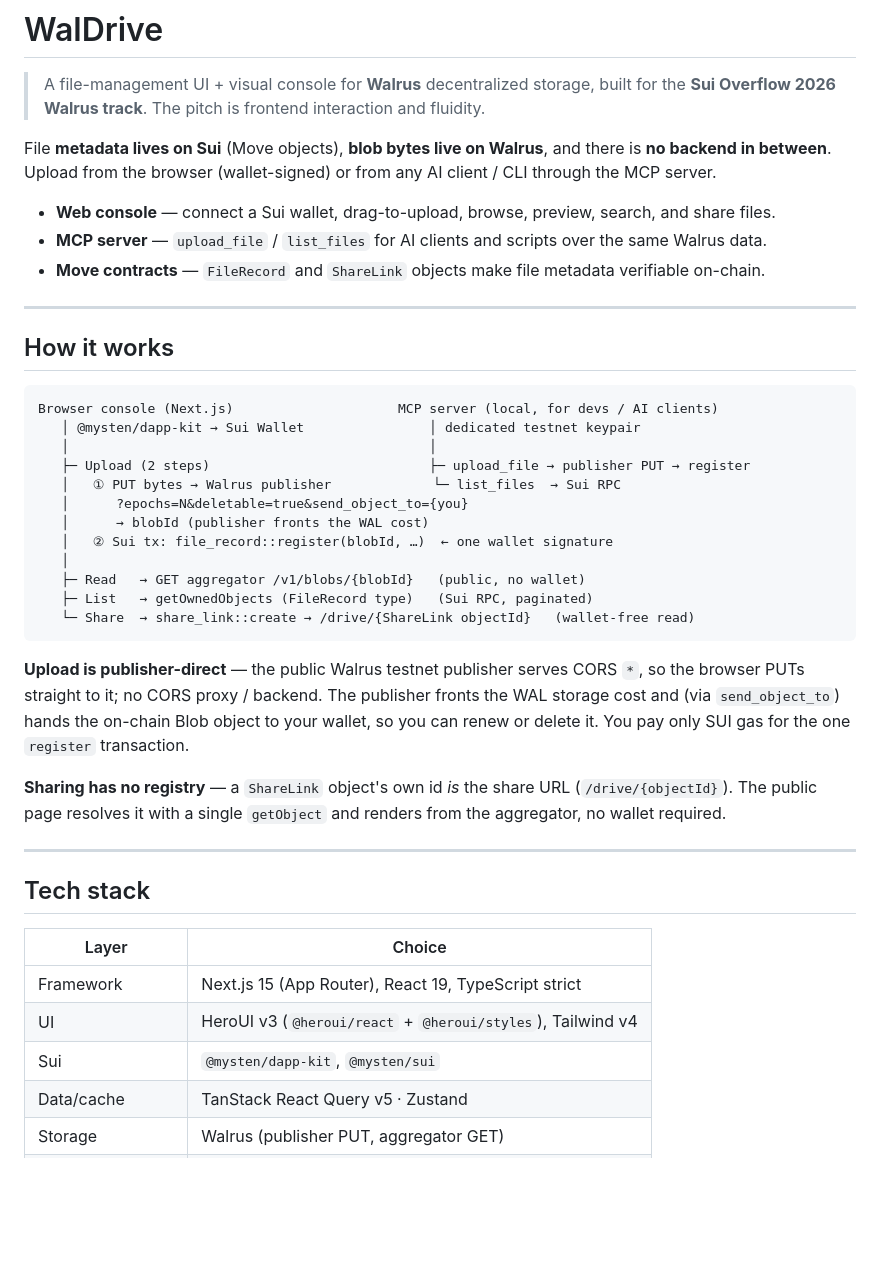
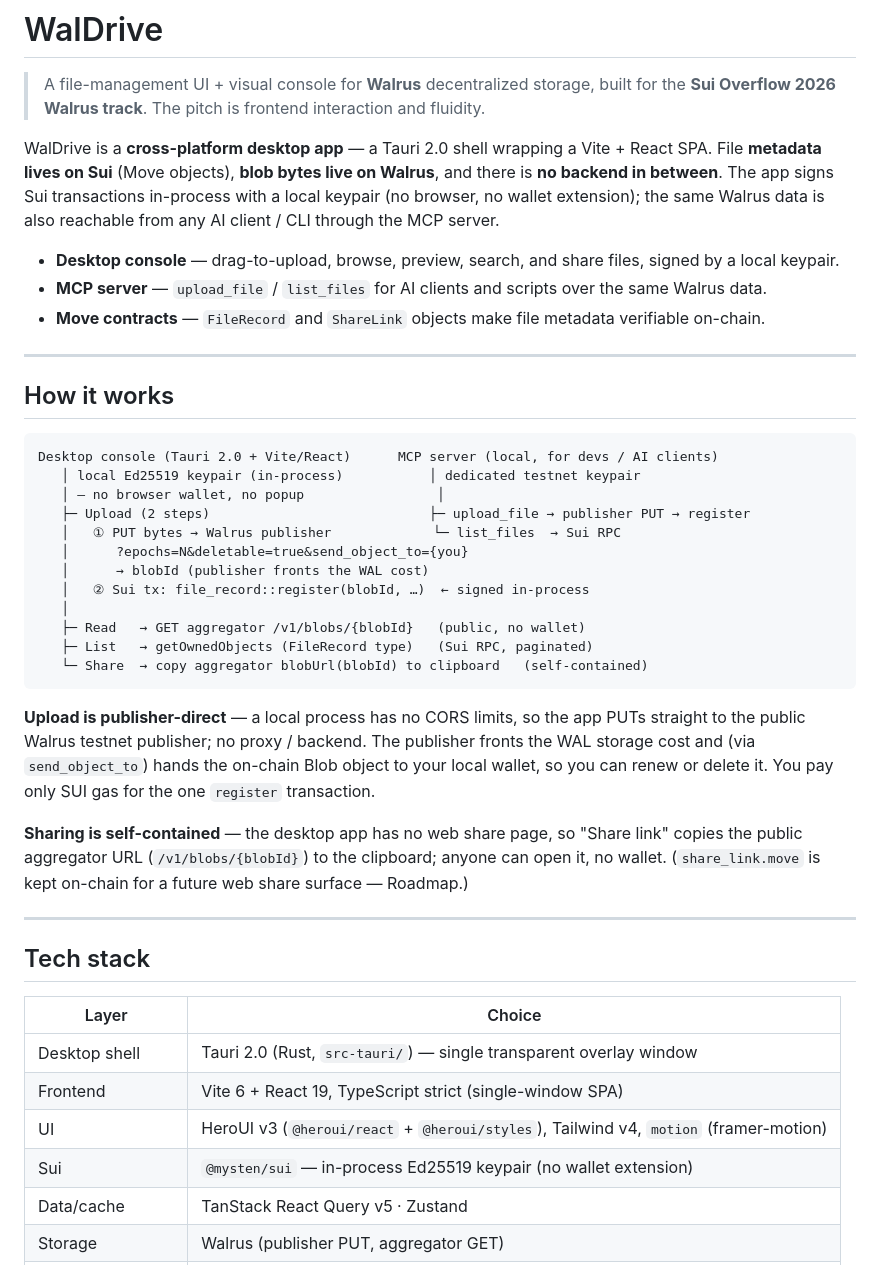
Before and after one commit to Fldicoahkiin/WalDrive, a Markdown page: README.md, the part around one of its changes. GitHub-like rendering; blank space fills up the shorter version.

````diff
--- a/README.md
+++ b/README.md
@@ -2,9 +2,9 @@
 
 > A file-management UI + visual console for **Walrus** decentralized storage, built for the **Sui Overflow 2026 Walrus track**. The pitch is frontend interaction and fluidity.
 
-File **metadata lives on Sui** (Move objects), **blob bytes live on Walrus**, and there is **no backend in between**. Upload from the browser (wallet-signed) or from any AI client / CLI through the MCP server.
+WalDrive is a **cross-platform desktop app** — a Tauri 2.0 shell wrapping a Vite + React SPA. File **metadata lives on Sui** (Move objects), **blob bytes live on Walrus**, and there is **no backend in between**. The app signs Sui transactions in-process with a local keypair (no browser, no wallet extension); the same Walrus data is also reachable from any AI client / CLI through the MCP server.
 
-- **Web console** — connect a Sui wallet, drag-to-upload, browse, preview, search, and share files.
+- **Desktop console** — drag-to-upload, browse, preview, search, and share files, signed by a local keypair.
 - **MCP server** — `upload_file` / `list_files` for AI clients and scripts over the same Walrus data.
 - **Move contracts** — `FileRecord` and `ShareLink` objects make file metadata verifiable on-chain.
 
@@ -13,23 +13,23 @@ File **metadata lives on Sui** (Move objects), **blob bytes live on Walrus**, an
 ## How it works
 
 ```
-Browser console (Next.js)                     MCP server (local, for devs / AI clients)
-   │ @mysten/dapp-kit → Sui Wallet                │ dedicated testnet keypair
-   │                                              │
+Desktop console (Tauri 2.0 + Vite/React)      MCP server (local, for devs / AI clients)
+   │ local Ed25519 keypair (in-process)           │ dedicated testnet keypair
+   │ — no browser wallet, no popup                 │
    ├─ Upload (2 steps)                            ├─ upload_file → publisher PUT → register
    │   ① PUT bytes → Walrus publisher             └─ list_files  → Sui RPC
    │      ?epochs=N&deletable=true&send_object_to={you}
    │      → blobId (publisher fronts the WAL cost)
-   │   ② Sui tx: file_record::register(blobId, …)  ← one wallet signature
+   │   ② Sui tx: file_record::register(blobId, …)  ← signed in-process
    │
    ├─ Read   → GET aggregator /v1/blobs/{blobId}   (public, no wallet)
    ├─ List   → getOwnedObjects (FileRecord type)   (Sui RPC, paginated)
-   └─ Share  → share_link::create → /drive/{ShareLink objectId}   (wallet-free read)
+   └─ Share  → copy aggregator blobUrl(blobId) to clipboard   (self-contained)
 ```
 
-**Upload is publisher-direct** — the public Walrus testnet publisher serves CORS `*`, so the browser PUTs straight to it; no CORS proxy / backend. The publisher fronts the WAL storage cost and (via `send_object_to`) hands the on-chain Blob object to your wallet, so you can renew or delete it. You pay only SUI gas for the one `register` transaction.
+**Upload is publisher-direct** — a local process has no CORS limits, so the app PUTs straight to the public Walrus testnet publisher; no proxy / backend. The publisher fronts the WAL storage cost and (via `send_object_to`) hands the on-chain Blob object to your local wallet, so you can renew or delete it. You pay only SUI gas for the one `register` transaction.
 
-**Sharing has no registry** — a `ShareLink` object's own id *is* the share URL (`/drive/{objectId}`). The public page resolves it with a single `getObject` and renders from the aggregator, no wallet required.
+**Sharing is self-contained** — the desktop app has no web share page, so "Share link" copies the public aggregator URL (`/v1/blobs/{blobId}`) to the clipboard; anyone can open it, no wallet. (`share_link.move` is kept on-chain for a future web share surface — Roadmap.)
 
 ---
 
@@ -37,9 +37,10 @@ Browser console (Next.js)                     MCP server (local, for devs / AI c
 
 | Layer | Choice |
 |---|---|
-| Framework | Next.js 15 (App Router), React 19, TypeScript strict |
-| UI | HeroUI v3 (`@heroui/react` + `@heroui/styles`), Tailwind v4 |
-| Sui | `@mysten/dapp-kit`, `@mysten/sui` |
+| Desktop shell | Tauri 2.0 (Rust, `src-tauri/`) — single transparent overlay window |
+| Frontend | Vite 6 + React 19, TypeScript strict (single-window SPA) |
+| UI | HeroUI v3 (`@heroui/react` + `@heroui/styles`), Tailwind v4, `motion` (framer-motion) |
+| Sui | `@mysten/sui` — in-process Ed25519 keypair (no wallet extension) |
 | Data/cache | TanStack React Query v5 · Zustand |
 | Storage | Walrus (publisher PUT, aggregator GET) |
 | Contracts | Move (Sui), deployed on testnet |
````
Also changed, not shown: other parts of README.md (+24 -15 lines), AGENTS.md (+27 -17 lines), CLAUDE.md (+115 -107 lines).
